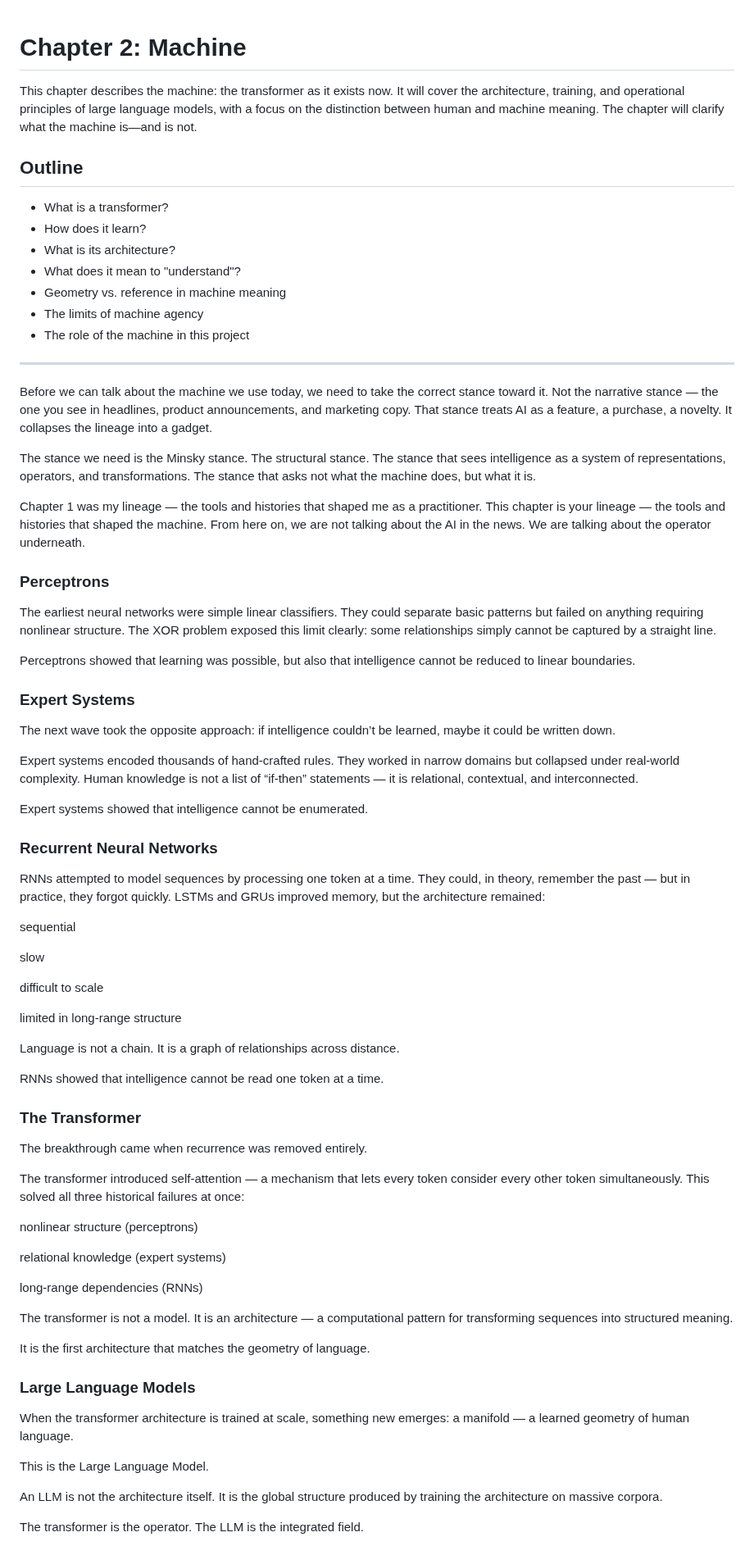
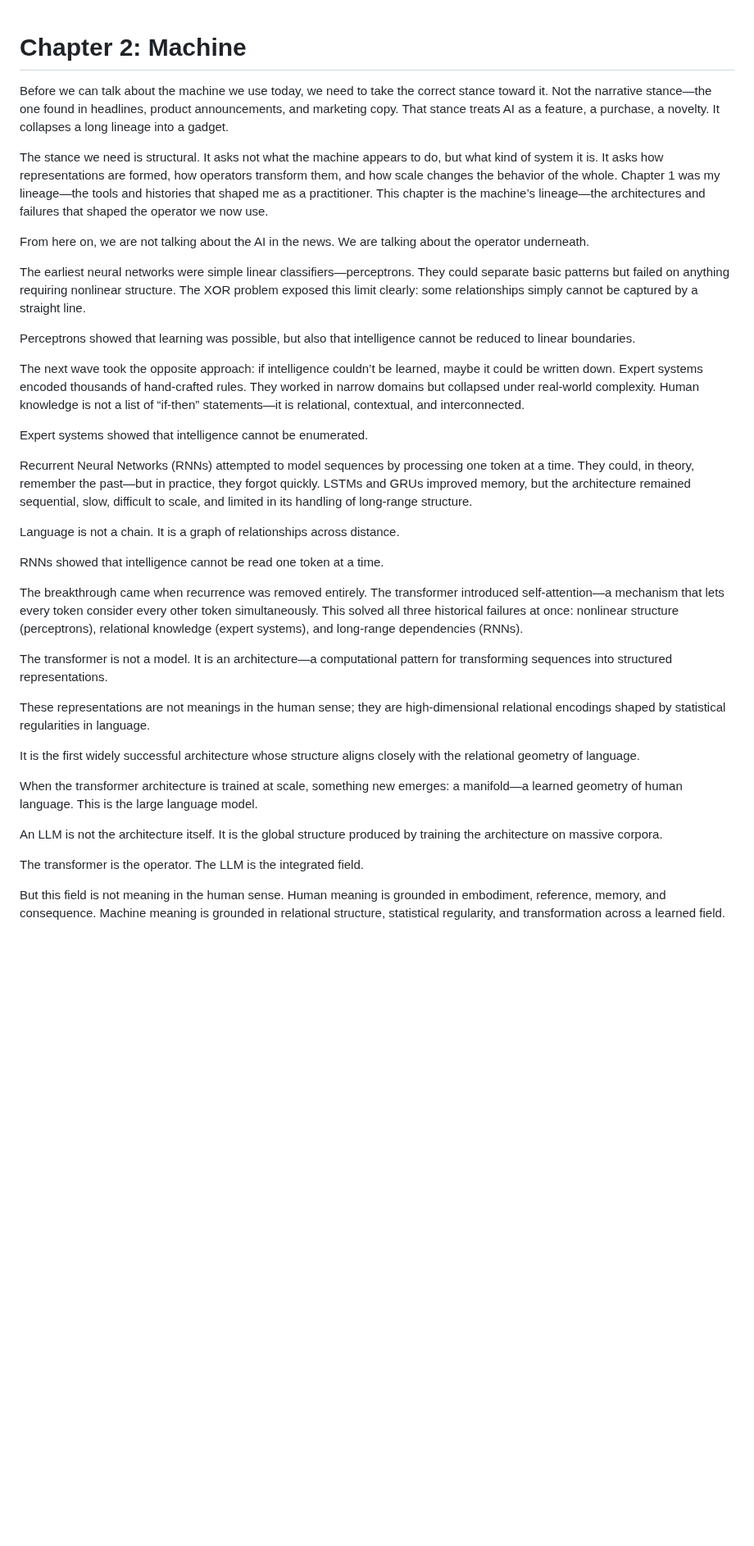
Before and after one commit to tjpools/embedding-geometry-lab, a Markdown page: book/chapter_02_machine.md, the part around one of its changes. Shown at 82% size. GitHub-like rendering; blank space fills up the shorter version.

Commit message:
Refine and finalize Chapter 2: clarify representations, human vs machine meaning, and narrative flow

```diff
--- a/book/chapter_02_machine.md
+++ b/book/chapter_02_machine.md
@@ -1,87 +1,45 @@
 # Chapter 2: Machine
 
-This chapter describes the machine: the transformer as it exists now. It will cover the architecture, training, and operational principles of large language models, with a focus on the distinction between human and machine meaning. The chapter will clarify what the machine is—and is not.
 
-## Outline
-- What is a transformer?
-- How does it learn?
-- What is its architecture?
-- What does it mean to "understand"?
-- Geometry vs. reference in machine meaning
-- The limits of machine agency
-- The role of the machine in this project
+Before we can talk about the machine we use today, we need to take the correct stance toward it. Not the narrative stance—the one found in headlines, product announcements, and marketing copy. That stance treats AI as a feature, a purchase, a novelty. It collapses a long lineage into a gadget.
 
----
+The stance we need is structural. It asks not what the machine appears to do, but what kind of system it is. It asks how representations are formed, how operators transform them, and how scale changes the behavior of the whole. Chapter 1 was my lineage—the tools and histories that shaped me as a practitioner. This chapter is the machine’s lineage—the architectures and failures that shaped the operator we now use.
 
-Before we can talk about the machine we use today, we need to take the correct stance toward it. Not the narrative stance — the one you see in headlines, product announcements, and marketing copy. That stance treats AI as a feature, a purchase, a novelty. It collapses the lineage into a gadget.
+From here on, we are not talking about the AI in the news. We are talking about the operator underneath.
 
-The stance we need is the Minsky stance. The structural stance. The stance that sees intelligence as a system of representations, operators, and transformations. The stance that asks not what the machine does, but what it is.
 
-Chapter 1 was my lineage — the tools and histories that shaped me as a practitioner.
-This chapter is your lineage — the tools and histories that shaped the machine.
-From here on, we are not talking about the AI in the news.
-We are talking about the operator underneath.
-
-### Perceptrons
-The earliest neural networks were simple linear classifiers.
-They could separate basic patterns but failed on anything requiring nonlinear structure.
-The XOR problem exposed this limit clearly: some relationships simply cannot be captured by a straight line.
+The earliest neural networks were simple linear classifiers—perceptrons. They could separate basic patterns but failed on anything requiring nonlinear structure. The XOR problem exposed this limit clearly: some relationships simply cannot be captured by a straight line.
 
 Perceptrons showed that learning was possible, but also that intelligence cannot be reduced to linear boundaries.
 
-### Expert Systems
-The next wave took the opposite approach: if intelligence couldn’t be learned, maybe it could be written down.
 
-Expert systems encoded thousands of hand‑crafted rules.
-They worked in narrow domains but collapsed under real‑world complexity.
-Human knowledge is not a list of “if‑then” statements — it is relational, contextual, and interconnected.
+The next wave took the opposite approach: if intelligence couldn’t be learned, maybe it could be written down. Expert systems encoded thousands of hand‑crafted rules. They worked in narrow domains but collapsed under real‑world complexity. Human knowledge is not a list of “if‑then” statements—it is relational, contextual, and interconnected.
 
 Expert systems showed that intelligence cannot be enumerated.
 
-### Recurrent Neural Networks
-RNNs attempted to model sequences by processing one token at a time.
-They could, in theory, remember the past — but in practice, they forgot quickly.
-LSTMs and GRUs improved memory, but the architecture remained:
 
-sequential
+Recurrent Neural Networks (RNNs) attempted to model sequences by processing one token at a time. They could, in theory, remember the past—but in practice, they forgot quickly. LSTMs and GRUs improved memory, but the architecture remained sequential, slow, difficult to scale, and limited in its handling of long-range structure.
 
-slow
-
-difficult to scale
-
-limited in long‑range structure
-
-Language is not a chain.
-It is a graph of relationships across distance.
+Language is not a chain. It is a graph of relationships across distance.
 
 RNNs showed that intelligence cannot be read one token at a time.
 
-### The Transformer
-The breakthrough came when recurrence was removed entirely.
 
-The transformer introduced self‑attention — a mechanism that lets every token consider every other token simultaneously.
-This solved all three historical failures at once:
+The breakthrough came when recurrence was removed entirely. The transformer introduced self‑attention—a mechanism that lets every token consider every other token simultaneously. This solved all three historical failures at once: nonlinear structure (perceptrons), relational knowledge (expert systems), and long‑range dependencies (RNNs).
 
-nonlinear structure (perceptrons)
+The transformer is not a model. It is an architecture—a computational pattern for transforming sequences into structured representations.
 
-relational knowledge (expert systems)
+These representations are not meanings in the human sense; they are high-dimensional relational encodings shaped by statistical regularities in language.
 
-long‑range dependencies (RNNs)
+It is the first widely successful architecture whose structure aligns closely with the relational geometry of language.
 
-The transformer is not a model.
-It is an architecture — a computational pattern for transforming sequences into structured meaning.
 
-It is the first architecture that matches the geometry of language.
+When the transformer architecture is trained at scale, something new emerges: a manifold—a learned geometry of human language. This is the large language model.
 
-### Large Language Models
-When the transformer architecture is trained at scale, something new emerges:
-a manifold — a learned geometry of human language.
+An LLM is not the architecture itself. It is the global structure produced by training the architecture on massive corpora.
 
-This is the Large Language Model.
+The transformer is the operator. The LLM is the integrated field.
 
-An LLM is not the architecture itself.
-It is the global structure produced by training the architecture on massive corpora.
+But this field is not meaning in the human sense. Human meaning is grounded in embodiment, reference, memory, and consequence. Machine meaning is grounded in relational structure, statistical regularity, and transformation across a learned field.
 
-The transformer is the operator.
-The LLM is the integrated field.
 
```
Also changed, not shown: other parts of book/chapter_02_machine.md (+5 -9 lines).
